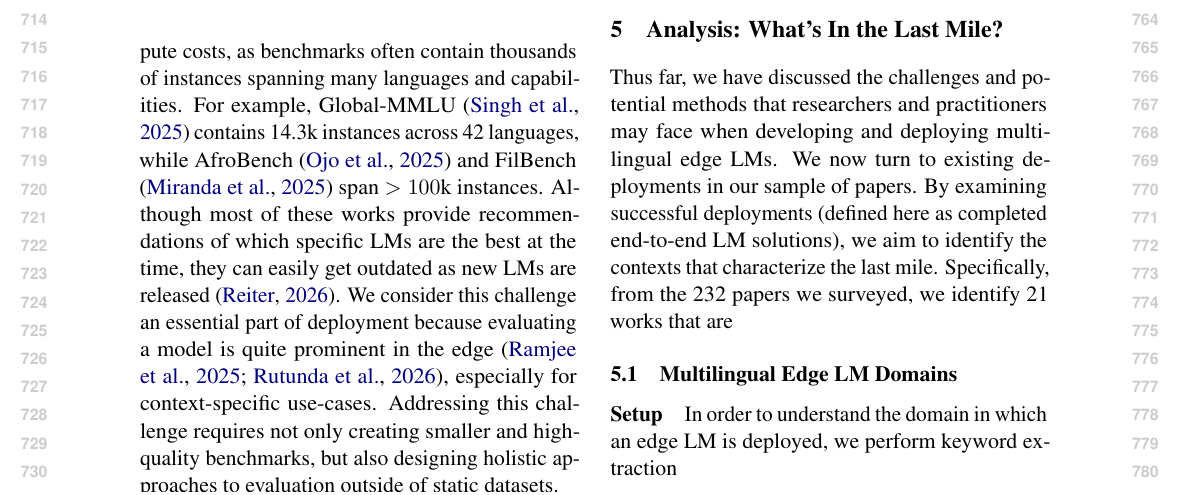
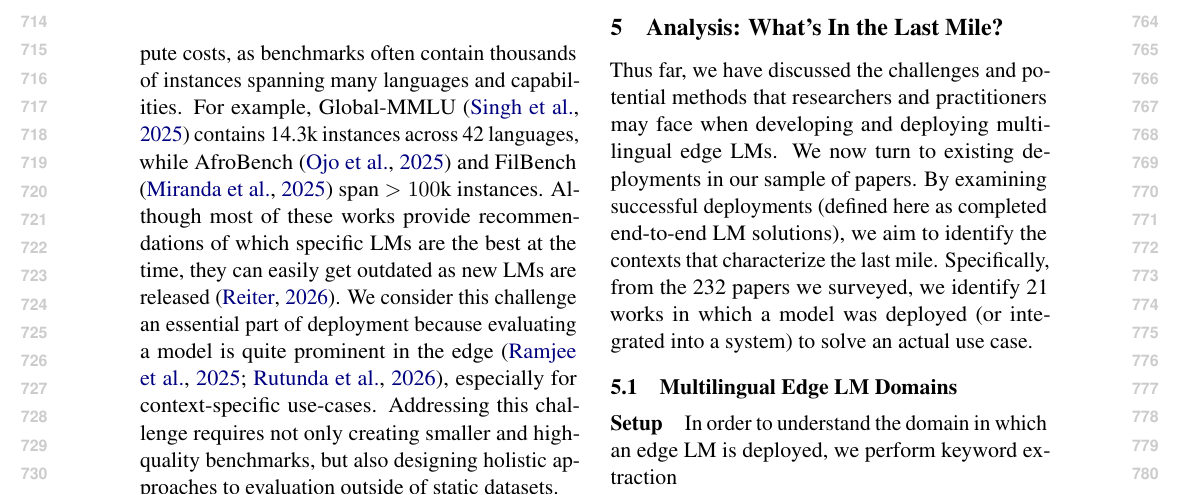
Before and after one commit to ljvmiranda921/multilinguality-at-the-edge, a LaTeX paper (tacl2021v1-template.tex): part of page 8 of 27, cut so that both start at the same text. Compiled offline with pdfLaTeX.

Commit message:
[wip] Update

```diff
--- a/tacl2021v1-template.tex
+++ b/tacl2021v1-template.tex
@@ -522,7 +522,7 @@ Thus far, we have discussed the challenges and potential methods that researcher
 We now turn to existing deployments in our sample of papers.
 % By examining successful deployments (we define success loosely as end-to-end development and deployment of an LM solution), we hope to glean the contexts that characterize the edge.
 By examining successful deployments (defined here as completed end-to-end LM solutions), we aim to identify the contexts that characterize the last mile.
-Specifically, from the \numpapers{} papers we surveyed, we identify \numdeploymentpapers{} works that are
+Specifically, from the \numpapers{} papers we surveyed, we identify \numdeploymentpapers{} works in which a model was deployed (or integrated into a system) to solve an actual use case.
 % In this section, we look into existing multilingual edge LM deployments.
 
 
```
